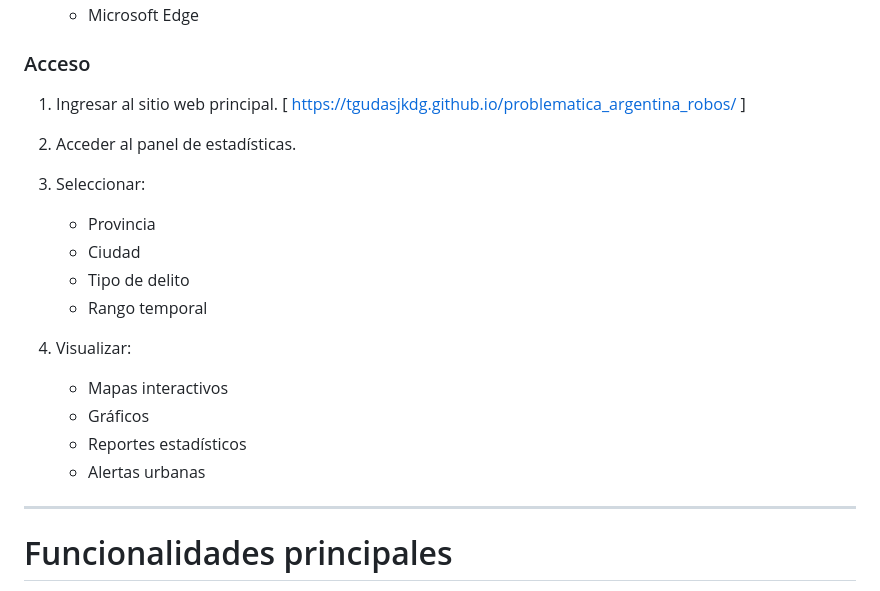
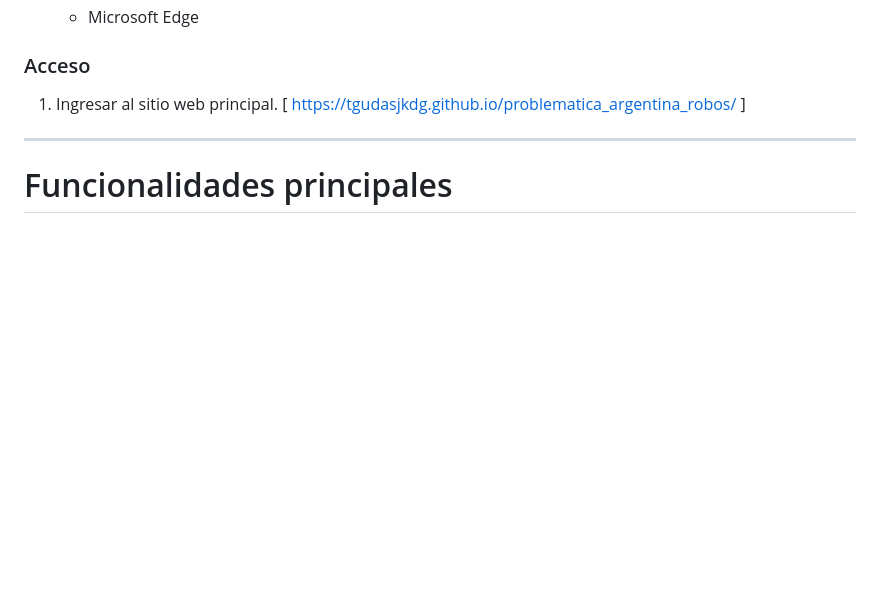
Before and after one commit to tgudasjkdg/problematica_argentina_robos, a Markdown page: README.md, the part around the change. GitHub-like rendering; blank space fills up the shorter version.

```diff
--- a/README.md
+++ b/README.md
@@ -45,19 +45,6 @@ La plataforma puede utilizarse desde:
 ### Acceso
 
 1. Ingresar al sitio web principal. [ https://tgudasjkdg.github.io/problematica_argentina_robos/ ]
-2. Acceder al panel de estadísticas.
-3. Seleccionar:
-
-   * Provincia
-   * Ciudad
-   * Tipo de delito
-   * Rango temporal
-4. Visualizar:
-
-   * Mapas interactivos
-   * Gráficos
-   * Reportes estadísticos
-   * Alertas urbanas
 
 ---
 
```
